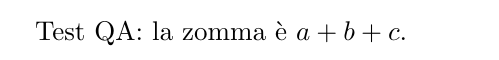
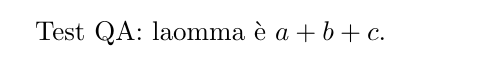
Before and after one commit to faustoantonelli/ActTest, a LaTeX document (documento.tex): part of the page, cut so that both start at the same text. Compiled offline with pdfLaTeX.

```diff
--- a/documento.tex
+++ b/documento.tex
@@ -1,4 +1,4 @@
 \documentclass{article}
 \begin{document}
-Test QA: la zomma è $a + b + c$.
+Test QA: laomma è $a + b + c$.
 \end{document}
```
